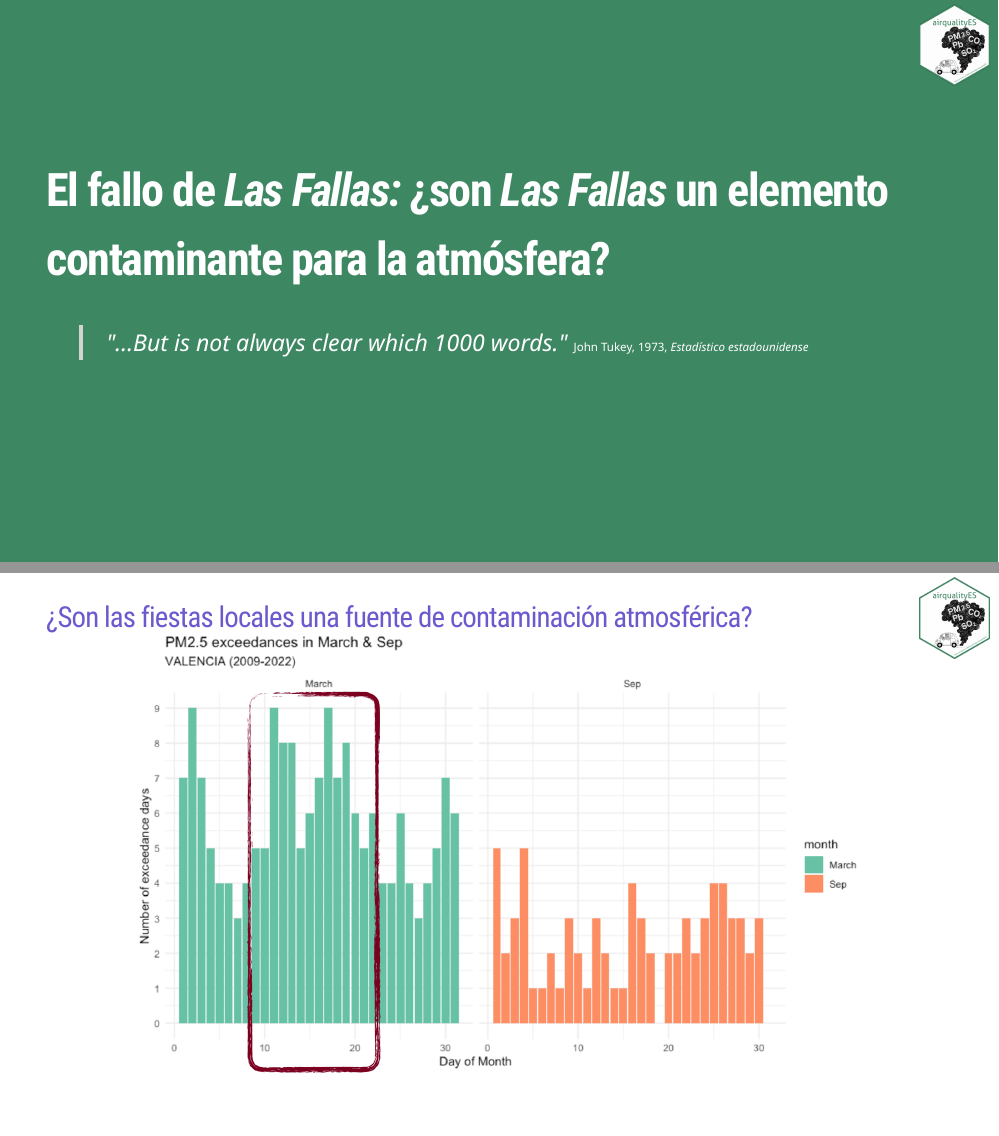
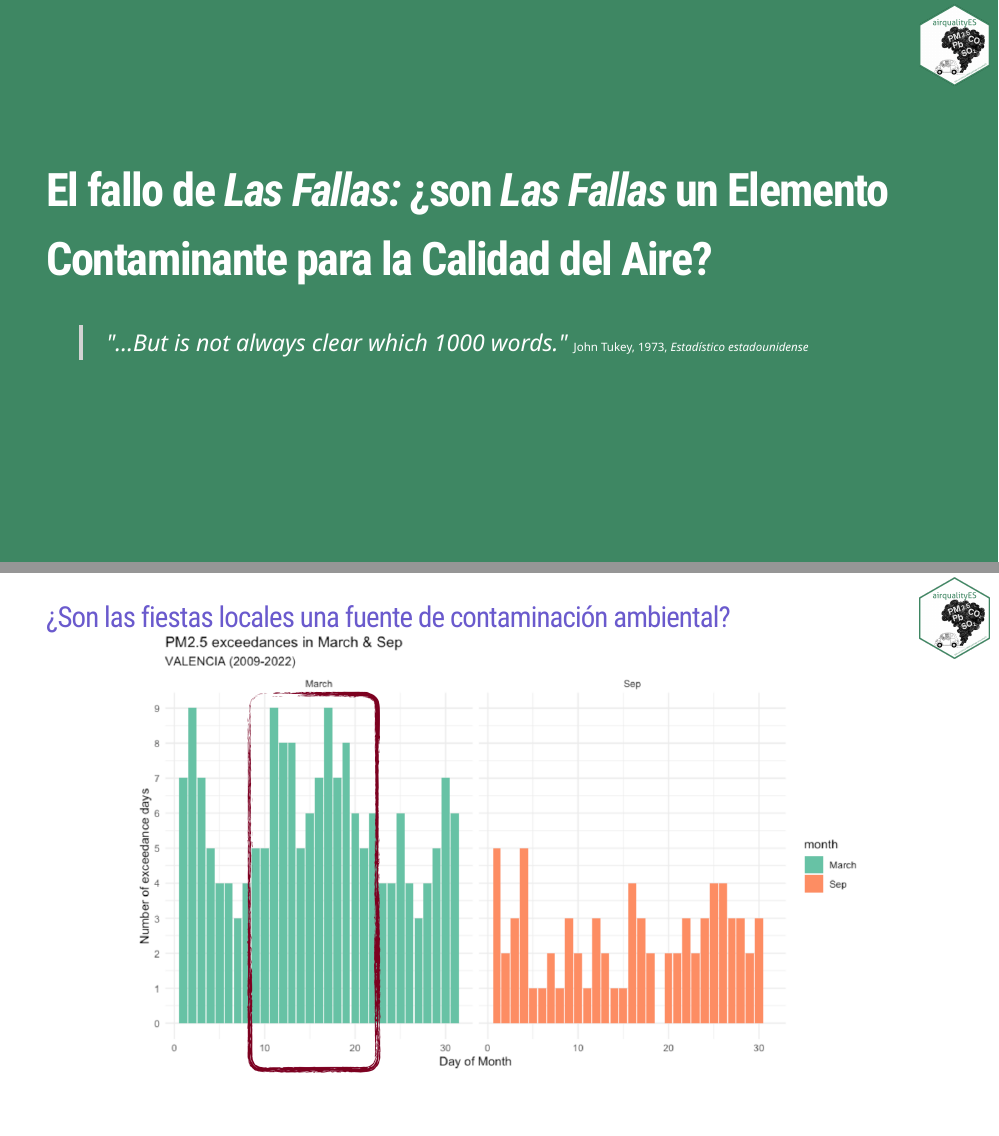
Before and after one commit to jrcarob/RValencia_Nov-25, an R Markdown document (RValencia.Rmd): pages 21 and 22 of 23 before the commit and pages 21 and 22 of 24 after it, joined at a grey line. The pictures show the slides in the output file RValencia.html that the author committed with the source; the slides are laid out offline by our stand-in for remark.js, each with all of its steps uncovered, in fonts that may differ from those the slides ask for, and without slide numbers, shadows or browser add-ons; a font, style sheet, LaTeX package, included part or bibliography that could not be used is replaced or left out.

Commit message:
Updated after Congress

```diff
--- a/RValencia.Rmd
+++ b/RValencia.Rmd
@@ -330,19 +330,25 @@ para 2019 y 2020.
 
 class: inverse, middle
 
-# El fallo de _Las Fallas:_ ¿son _Las Fallas_ un elemento contaminante para la atmósfera?
+# El fallo de _Las Fallas:_ ¿son _Las Fallas_ un Elemento Contaminante para la Calidad del Aire?
 
 
 > .white[_"...But is not always clear which 1000 words."_] .fuente[John Tukey, 1973, *Estadístico estadounidense*]
 
 ---
 
-## .purple[¿Son las fiestas locales una fuente de contaminación atmosférica?]
+## .purple[¿Son las fiestas locales una fuente de contaminación ambiental?]
 
 .center[
 ![:scale 80%](img/PM25c.png)
 ]
 
+---
+
+.center[
+![:scale 80%](img/ropenspain.png)
+
+]
 ---
 
 class: middle, inverse, center
```
Also changed, not shown: RValencia.html, img/ropenspain.png (added).
